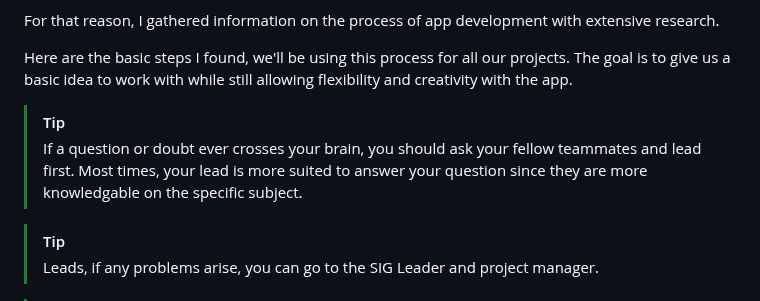
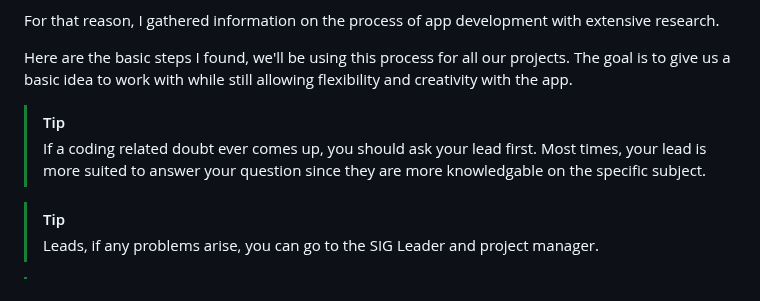
Before and after one commit to acm-uic/student-task-manager-sig-mobile-dev, a Markdown page: README.md, the part around the change. Rendered like a GitHub page.

```diff
--- a/README.md
+++ b/README.md
@@ -37,7 +37,7 @@ For that reason, I gathered information on the process of app development with e
 Here are the basic steps I found, we'll be using this process for all our projects. The goal is to give us a basic idea to work with while still allowing flexibility and creativity with the app.
 
 > [!TIP]
-> If a question or doubt ever crosses your brain, you should ask your fellow teammates and lead first. Most times, your lead is more suited to answer your question since they are more knowledgable on the specific subject.
+> If a coding related doubt ever comes up, you should ask your lead first. Most times, your lead is more suited to answer your question since they are more knowledgable on the specific subject.
 
 > [!TIP]
 > Leads, if any problems arise, you can go to the SIG Leader and project manager.
```
